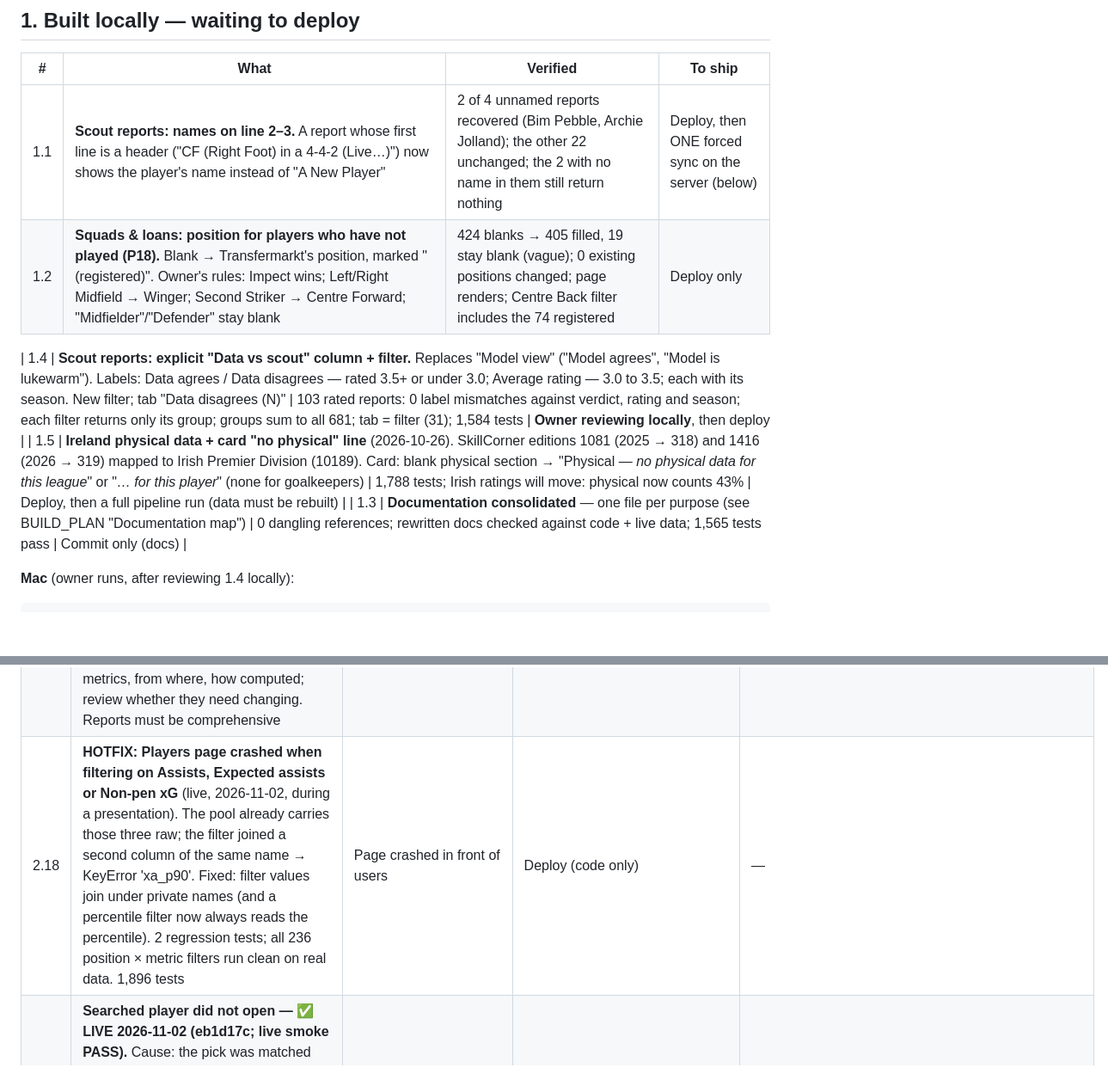
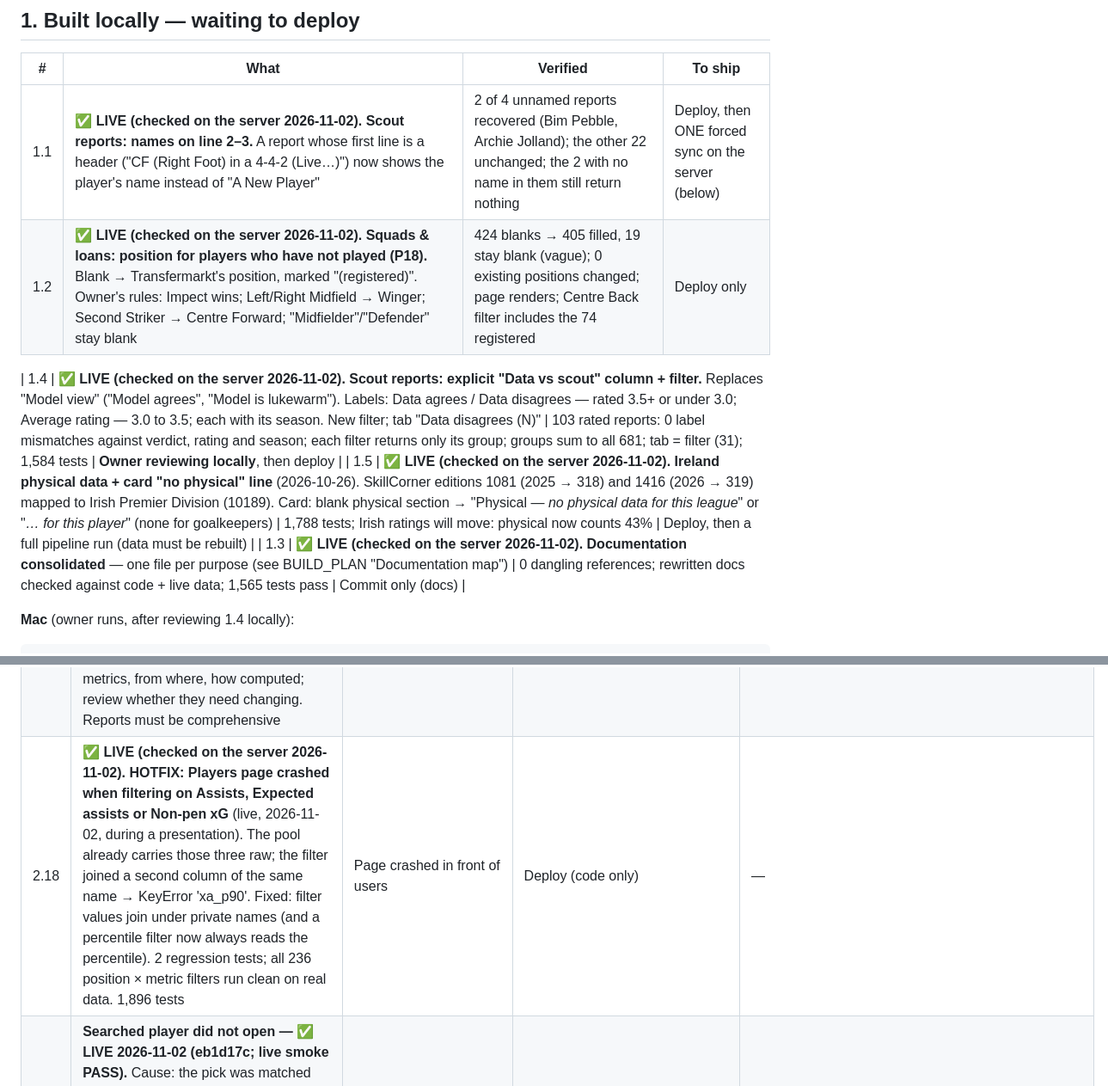
Before and after one commit to FardeenIdrus/Leyton_Orient_FC_Player_Stats, a Markdown page: plan/TASKS.md, 2 parts joined by grey strips. Shown at 86% size. Rendered like a GitHub page; blank space fills up the shorter version.

Commit message:
TASKS: verified items ticked off

````diff
--- a/plan/TASKS.md
+++ b/plan/TASKS.md
@@ -14,12 +14,12 @@ is recurring. Section 5 is the backlog. Section 6 is recently done.
 
 | # | What | Verified | To ship |
 |---|---|---|---|
-| 1.1 | **Scout reports: names on line 2–3.** A report whose first line is a header ("CF (Right Foot) in a 4-4-2 (Live…)") now shows the player's name instead of "A New Player" | 2 of 4 unnamed reports recovered (Bim Pebble, Archie Jolland); the other 22 unchanged; the 2 with no name in them still return nothing | Deploy, then ONE forced sync on the server (below) |
-| 1.2 | **Squads & loans: position for players who have not played (P18).** Blank → Transfermarkt's position, marked "(registered)". Owner's rules: Impect wins; Left/Right Midfield → Winger; Second Striker → Centre Forward; "Midfielder"/"Defender" stay blank | 424 blanks → 405 filled, 19 stay blank (vague); 0 existing positions changed; page renders; Centre Back filter includes the 74 registered | Deploy only |
+| 1.1 | **✅ LIVE (checked on the server 2026-11-02). Scout reports: names on line 2–3.** A report whose first line is a header ("CF (Right Foot) in a 4-4-2 (Live…)") now shows the player's name instead of "A New Player" | 2 of 4 unnamed reports recovered (Bim Pebble, Archie Jolland); the other 22 unchanged; the 2 with no name in them still return nothing | Deploy, then ONE forced sync on the server (below) |
+| 1.2 | **✅ LIVE (checked on the server 2026-11-02). Squads & loans: position for players who have not played (P18).** Blank → Transfermarkt's position, marked "(registered)". Owner's rules: Impect wins; Left/Right Midfield → Winger; Second Striker → Centre Forward; "Midfielder"/"Defender" stay blank | 424 blanks → 405 filled, 19 stay blank (vague); 0 existing positions changed; page renders; Centre Back filter includes the 74 registered | Deploy only |
 
-| 1.4 | **Scout reports: explicit "Data vs scout" column + filter.** Replaces "Model view" ("Model agrees", "Model is lukewarm"). Labels: Data agrees / Data disagrees — rated 3.5+ or under 3.0; Average rating — 3.0 to 3.5; each with its season. New filter; tab "Data disagrees (N)" | 103 rated reports: 0 label mismatches against verdict, rating and season; each filter returns only its group; groups sum to all 681; tab = filter (31); 1,584 tests | **Owner reviewing locally**, then deploy |
-| 1.5 | **Ireland physical data + card "no physical" line** (2026-10-26). SkillCorner editions 1081 (2025 → 318) and 1416 (2026 → 319) mapped to Irish Premier Division (10189). Card: blank physical section → "Physical — *no physical data for this league*" or "*… for this player*" (none for goalkeepers) | 1,788 tests; Irish ratings will move: physical now counts 43% | Deploy, then a full pipeline run (data must be rebuilt) |
-| 1.3 | **Documentation consolidated** — one file per purpose (see BUILD_PLAN "Documentation map") | 0 dangling references; rewritten docs checked against code + live data; 1,565 tests pass | Commit only (docs) |
+| 1.4 | **✅ LIVE (checked on the server 2026-11-02). Scout reports: explicit "Data vs scout" column + filter.** Replaces "Model view" ("Model agrees", "Model is lukewarm"). Labels: Data agrees / Data disagrees — rated 3.5+ or under 3.0; Average rating — 3.0 to 3.5; each with its season. New filter; tab "Data disagrees (N)" | 103 rated reports: 0 label mismatches against verdict, rating and season; each filter returns only its group; groups sum to all 681; tab = filter (31); 1,584 tests | **Owner reviewing locally**, then deploy |
+| 1.5 | **✅ LIVE (checked on the server 2026-11-02). Ireland physical data + card "no physical" line** (2026-10-26). SkillCorner editions 1081 (2025 → 318) and 1416 (2026 → 319) mapped to Irish Premier Division (10189). Card: blank physical section → "Physical — *no physical data for this league*" or "*… for this player*" (none for goalkeepers) | 1,788 tests; Irish ratings will move: physical now counts 43% | Deploy, then a full pipeline run (data must be rebuilt) |
+| 1.3 | **✅ LIVE (checked on the server 2026-11-02). Documentation consolidated** — one file per purpose (see BUILD_PLAN "Documentation map") | 0 dangling references; rewritten docs checked against code + live data; 1,565 tests pass | Commit only (docs) |
 
 **Mac** (owner runs, after reviewing 1.4 locally):
 ```bash
@@ -62,7 +62,7 @@ docker compose -f /opt/lofc/docker-compose.prod.yml exec -T app python -m lofc.s
 | 2.15 | **Scout reports not matched — ✅ LIVE 2026-11-02 (eb1d17c; live smoke PASS).** Cause: matching on name + date of birth, and the club sheet's DOBs are often wrong (Kian Leavy: ours 21/03/2002, sheet 21/03/2004; day/month swaps; duplicates). Live: 726 reports, 524 linked; ~75 fixable. New second tier in `model/scout_report_link.py`: name unique among OUR players + DOB compatible (identical, day/month swapped, same day+month with year ±2, or a DOB missing/implausible); duplicates no longer dropped; tolerant links printed for review. 1,894 tests | Recruiters cannot see scout reports on the player | Deploy, then `python -m lofc.model.scout_report_link` once (relinks + prints the review list) | Sync relinks only when the sheet changes |
 | 2.16 | **Report page: write summary / Why sign / Considerations / Psychological / Medical on the report — ✅ LIVE 2026-11-02 (eb1d17c; live smoke PASS).** Owner: nothing stored (saved reports abandoned); all optional; Download ("Report by <user> · date", Psych/Medical marked "<name>'s view", screening ✓/✗, never changes a rating) and Download data-only; opens from a link with the player preselected. Rendered and checked in a browser. Report built once per click (cache 60 s) | Streamlines report writing | Deploy | Follow-up: "Write report" button on the player card |
 | 2.17 | **✅ RESOLVED 2026-11-02: the report's category bars were replaced by the Playing style panel (owner: "put player profiles for reports"). Report chart categories** ("creation percentile", "retention", …): which metrics, from where, how computed; review whether they need changing. Reports must be comprehensive | Recruiters asked what they mean | Investigation | — |
-| 2.18 | **HOTFIX: Players page crashed when filtering on Assists, Expected assists or Non-pen xG** (live, 2026-11-02, during a presentation). The pool already carries those three raw; the filter joined a second column of the same name → KeyError 'xa_p90'. Fixed: filter values join under private names (and a percentile filter now always reads the percentile). 2 regression tests; all 236 position × metric filters run clean on real data. 1,896 tests | Page crashed in front of users | Deploy (code only) | — |
+| 2.18 | **✅ LIVE (checked on the server 2026-11-02). HOTFIX: Players page crashed when filtering on Assists, Expected assists or Non-pen xG** (live, 2026-11-02, during a presentation). The pool already carries those three raw; the filter joined a second column of the same name → KeyError 'xa_p90'. Fixed: filter values join under private names (and a percentile filter now always reads the percentile). 2 regression tests; all 236 position × metric filters run clean on real data. 1,896 tests | Page crashed in front of users | Deploy (code only) | — |
 | 2.19 | **Searched player did not open — ✅ LIVE 2026-11-02 (eb1d17c; live smoke PASS).** Cause: the pick was matched only within the sidebar's position/filters, and a stale table click won. Now the searched player always opens (caption if outside the list or unrated); the pick clears stale selections; a later table click still wins | Recruiters could not open players they searched | Deploy | Follow-up: players under 450 min are not in the search index |
 | 2.20 | **✅ LIVE 2026-11-02 (eb1d17c; live smoke PASS).** **Compare page search ignores the sidebar position** (picking switches the sidebar; comparisons stay same-position) (like the Players search), so different positions can be compared | Saves changing the sidebar each time | Investigation → build | Mixed-position comparison design |
 | 2.21 | **Compare page rebuilt — ✅ LIVE 2026-11-02 (eb1d17c; live smoke PASS).** Players as columns (no sideways scroll); Overall/Performance/Physical with green/red change vs last season; rating trend (3 seasons); playing style; scout verdicts; Performance radar = High+Mid metrics, always shown; physical radar (7 rated metrics); Performance + Physical tables (green best / red worst, rating metrics first, others collapsible). Removed on request: availability, club now, contract, loan | Comprehensive comparison | Deploy | B7 done locally (see B7) |
````
Also changed, not shown: other parts of plan/TASKS.md (+4 -4 lines).
